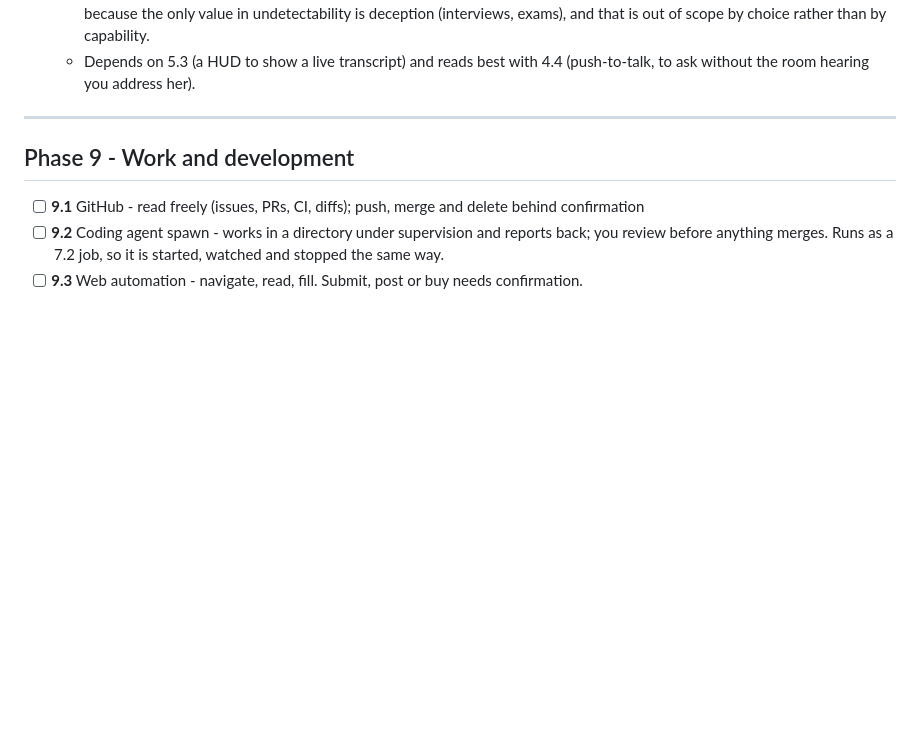
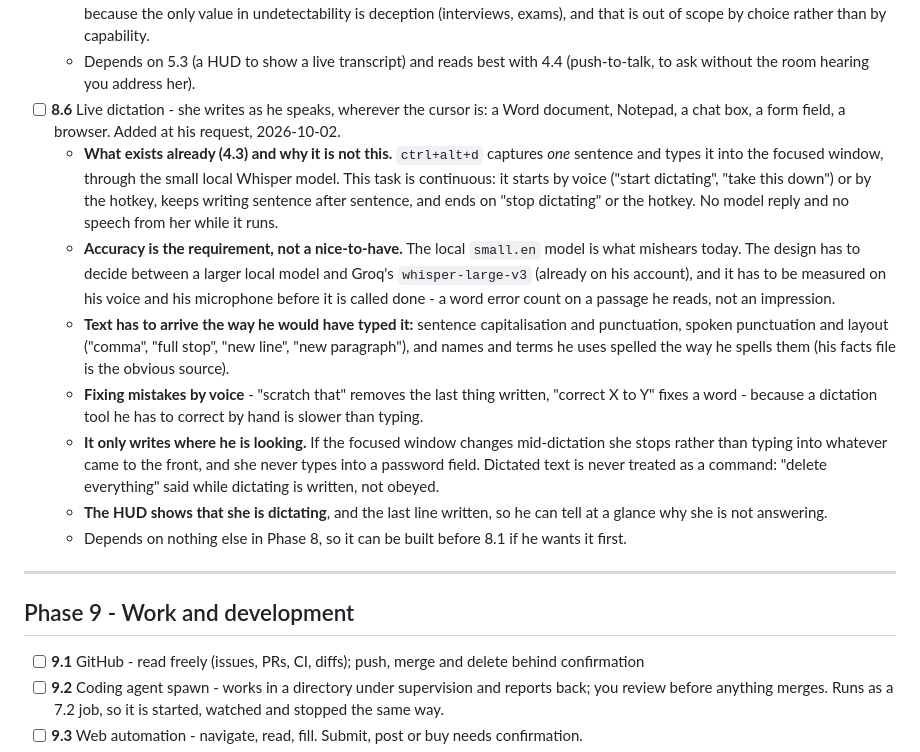
Before and after one commit to Shrey-Parekh/Clio, a Markdown page: ROADMAP.md, the part around the change. GitHub-like rendering; blank space fills up the shorter version.

Commit message:
Roadmap: 8.6, live dictation wherever the cursor is
He asked for Clio to write as he speaks - Word, Notepad, any input field -
and to do it accurately. 4.3 already types one sentence on a hotkey; this is
the continuous version, with accuracy measured on his voice rather than
assumed.

```diff
--- a/ROADMAP.md
+++ b/ROADMAP.md
@@ -563,6 +563,14 @@
     - **User space, no kernel.** Loopback capture is a documented WASAPI mode; nothing here needs a driver. The one thing kernel level would add is hiding Clio from the other participants' software, which is the line below.
     - **Consent is a design constraint, not a footnote.** Capturing other people's voices is recording-consent-regulated in two-party jurisdictions. The build is transcribe-your-own-call and ask-Clio-quietly; it is not built to be undetectable by the other side, because the only value in undetectability is deception (interviews, exams), and that is out of scope by choice rather than by capability.
     - Depends on 5.3 (a HUD to show a live transcript) and reads best with 4.4 (push-to-talk, to ask without the room hearing you address her).
+  - [ ] **8.6** Live dictation - she writes as he speaks, wherever the cursor is: a Word document, Notepad, a chat box, a form field, a browser. Added at his request, 2026-10-02.
+    - **What exists already (4.3) and why it is not this.** `ctrl+alt+d` captures *one* sentence and types it into the focused window, through the small local Whisper model. This task is continuous: it starts by voice ("start dictating", "take this down") or by the hotkey, keeps writing sentence after sentence, and ends on "stop dictating" or the hotkey. No model reply and no speech from her while it runs.
+    - **Accuracy is the requirement, not a nice-to-have.** The local `small.en` model is what mishears today. The design has to decide between a larger local model and Groq's `whisper-large-v3` (already on his account), and it has to be measured on his voice and his microphone before it is called done - a word error count on a passage he reads, not an impression.
+    - **Text has to arrive the way he would have typed it:** sentence capitalisation and punctuation, spoken punctuation and layout ("comma", "full stop", "new line", "new paragraph"), and names and terms he uses spelled the way he spells them (his facts file is the obvious source).
+    - **Fixing mistakes by voice** - "scratch that" removes the last thing written, "correct X to Y" fixes a word - because a dictation tool he has to correct by hand is slower than typing.
+    - **It only writes where he is looking.** If the focused window changes mid-dictation she stops rather than typing into whatever came to the front, and she never types into a password field. Dictated text is never treated as a command: "delete everything" said while dictating is written, not obeyed.
+    - **The HUD shows that she is dictating**, and the last line written, so he can tell at a glance why she is not answering.
+    - Depends on nothing else in Phase 8, so it can be built before 8.1 if he wants it first.
 
   ---
 
```
